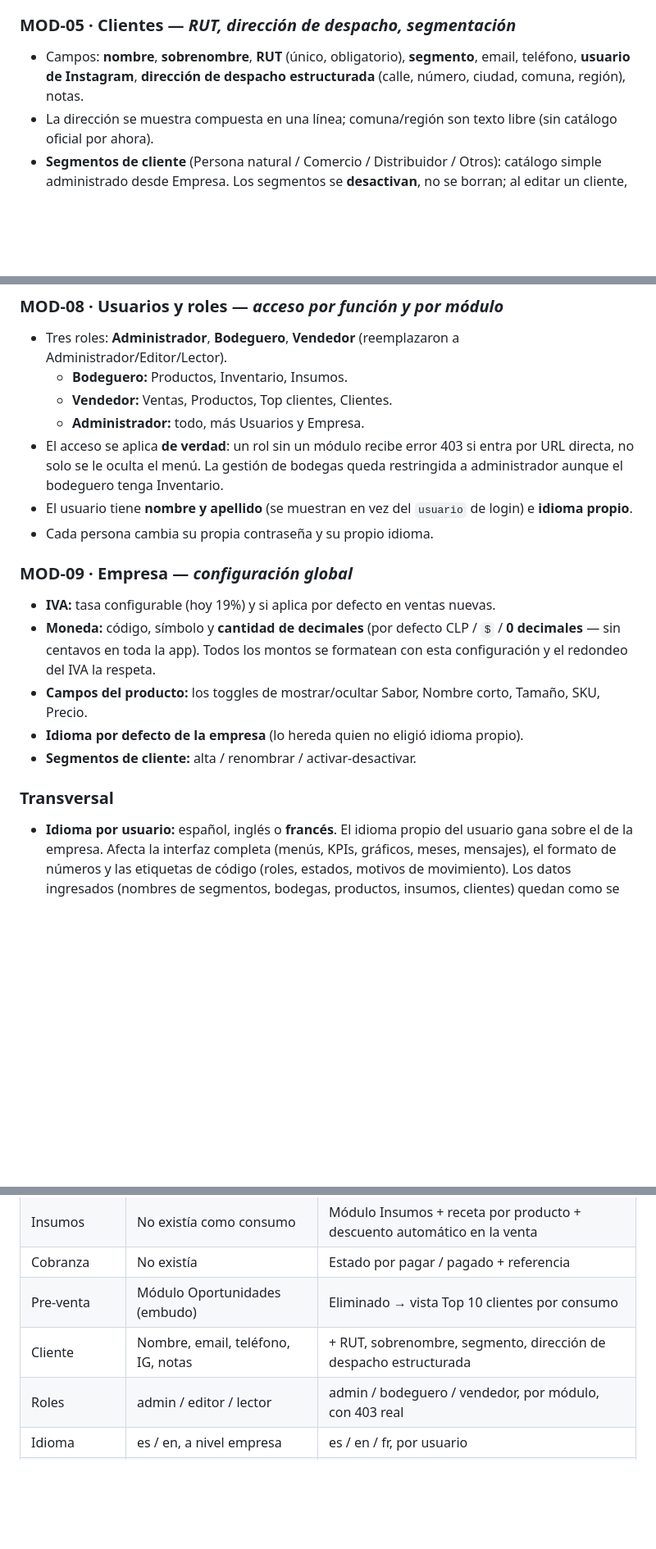
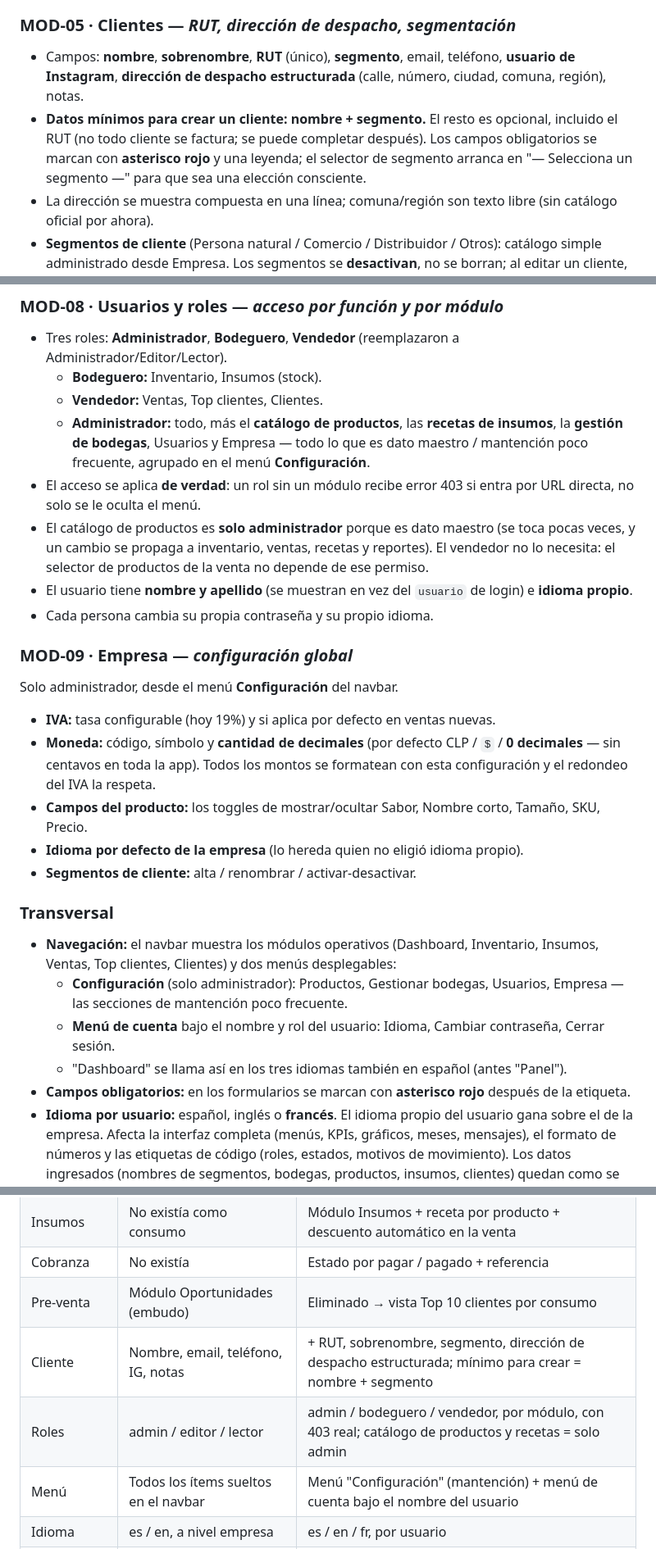
Before and after one commit to luisurcia/mini_erp, a Markdown page: docs/prd/Scoby_ERP_PRD.md, 3 parts joined by grey strips. Shown at 82% size. Drawn GitHub-style; blank space fills up the shorter version.

Commit message:
Update PRD for epic #76
Reflects the fourth round now in production (commit 8bac182):
- product catalog and supply recipes are admin-only (#78); bodeguero /
  vendedor role scopes updated accordingly
- navbar "Settings" menu groups Products, Manage warehouses, Users,
  Company; account menu under the user's name (#75, #46)
- customer minimum fields = name + segment, RUT optional, required-field
  asterisk, segment placeholder (#74, #77)
- "Dashboard" shown verbatim in Spanish (#73)

Co-Authored-By: Claude Sonnet 5 <noreply@anthropic.com>
Claude-Session: https://claude.ai/code/session_01WKdJ1VxTBARaCm3yrhSqkH

```diff
--- a/docs/prd/Scoby_ERP_PRD.md
+++ b/docs/prd/Scoby_ERP_PRD.md
@@ -65,7 +66,8 @@ El mantenedor del producto terminado, separado del stock (el stock vive en Inven
 
 ### MOD-05 · Clientes — *RUT, dirección de despacho, segmentación*
 
-- Campos: **nombre**, **sobrenombre**, **RUT** (único, obligatorio), **segmento**, email, teléfono, **usuario de Instagram**, **dirección de despacho estructurada** (calle, número, ciudad, comuna, región), notas.
+- Campos: **nombre**, **sobrenombre**, **RUT** (único), **segmento**, email, teléfono, **usuario de Instagram**, **dirección de despacho estructurada** (calle, número, ciudad, comuna, región), notas.
+- **Datos mínimos para crear un cliente: nombre + segmento.** El resto es opcional, incluido el RUT (no todo cliente se factura; se puede completar después). Los campos obligatorios se marcan con **asterisco rojo** y una leyenda; el selector de segmento arranca en "— Selecciona un segmento —" para que sea una elección consciente.
 - La dirección se muestra compuesta en una línea; comuna/región son texto libre (sin catálogo oficial por ahora).
 - **Segmentos de cliente** (Persona natural / Comercio / Distribuidor / Otros): catálogo simple administrado desde Empresa. Los segmentos se **desactivan**, no se borran; al editar un cliente, su segmento actual sigue seleccionable aunque esté inactivo.
 
@@ -84,14 +86,17 @@ El mantenedor del producto terminado, separado del stock (el stock vive en Inven
 ### MOD-08 · Usuarios y roles — *acceso por función y por módulo*
 
 - Tres roles: **Administrador**, **Bodeguero**, **Vendedor** (reemplazaron a Administrador/Editor/Lector).
-  - **Bodeguero:** Productos, Inventario, Insumos.
-  - **Vendedor:** Ventas, Productos, Top clientes, Clientes.
-  - **Administrador:** todo, más Usuarios y Empresa.
-- El acceso se aplica **de verdad**: un rol sin un módulo recibe error 403 si entra por URL directa, no solo se le oculta el menú. La gestión de bodegas queda restringida a administrador aunque el bodeguero tenga Inventario.
+  - **Bodeguero:** Inventario, Insumos (stock).
+  - **Vendedor:** Ventas, Top clientes, Clientes.
+  - **Administrador:** todo, más el **catálogo de productos**, las **recetas de insumos**, la **gestión de bodegas**, Usuarios y Empresa — todo lo que es dato maestro / mantención poco frecuente, agrupado en el menú **Configuración**.
+- El acceso se aplica **de verdad**: un rol sin un módulo recibe error 403 si entra por URL directa, no solo se le oculta el menú.
+- El catálogo de productos es **solo administrador** porque es dato maestro (se toca pocas veces, y un cambio se propaga a inventario, ventas, recetas y reportes). El vendedor no lo necesita: el selector de productos de la venta no depende de ese permiso.
 - El usuario tiene **nombre y apellido** (se muestran en vez del `usuario` de login) e **idioma propio**.
 - Cada persona cambia su propia contraseña y su propio idioma.
 
 ### MOD-09 · Empresa — *configuración global*
+
+Solo administrador, desde el menú **Configuración** del navbar.
 
 - **IVA:** tasa configurable (hoy 19%) y si aplica por defecto en ventas nuevas.
 - **Moneda:** código, símbolo y **cantidad de decimales** (por defecto CLP / `$` / **0 decimales** — sin centavos en toda la app). Todos los montos se formatean con esta configuración y el redondeo del IVA la respeta.
@@ -101,6 +106,11 @@ El mantenedor del producto terminado, separado del stock (el stock vive en Inven
 
 ### Transversal
 
+- **Navegación:** el navbar muestra los módulos operativos (Dashboard, Inventario, Insumos, Ventas, Top clientes, Clientes) y dos menús desplegables:
+  - **Configuración** (solo administrador): Productos, Gestionar bodegas, Usuarios, Empresa — las secciones de mantención poco frecuente.
+  - **Menú de cuenta** bajo el nombre y rol del usuario: Idioma, Cambiar contraseña, Cerrar sesión.
+  - "Dashboard" se llama así en los tres idiomas también en español (antes "Panel").
+- **Campos obligatorios:** en los formularios se marcan con **asterisco rojo** después de la etiqueta.
 - **Idioma por usuario:** español, inglés o **francés**. El idioma propio del usuario gana sobre el de la empresa. Afecta la interfaz completa (menús, KPIs, gráficos, meses, mensajes), el formato de números y las etiquetas de código (roles, estados, motivos de movimiento). Los datos ingresados (nombres de segmentos, bodegas, productos, insumos, clientes) quedan como se escribieron.
 - **Identidad visual Scoby:** nombre "Scoby ERP" en login/navbar/título, paleta corporativa (crema, tinta, rosa + acentos teal/mostaza/naranja), tema claro fijo.
 - **Móvil:** la aplicación es responsive; los controles y el menú están ajustados para verse bien en celular (Android/iPhone).
@@ -130,8 +140,9 @@ El mantenedor del producto terminado, separado del stock (el stock vive en Inven
 | Insumos | No existía como consumo | Módulo Insumos + receta por producto + descuento automático en la venta |
 | Cobranza | No existía | Estado por pagar / pagado + referencia |
 | Pre-venta | Módulo Oportunidades (embudo) | Eliminado → vista Top 10 clientes por consumo |
-| Cliente | Nombre, email, teléfono, IG, notas | + RUT, sobrenombre, segmento, dirección de despacho estructurada |
-| Roles | admin / editor / lector | admin / bodeguero / vendedor, por módulo, con 403 real |
+| Cliente | Nombre, email, teléfono, IG, notas | + RUT, sobrenombre, segmento, dirección de despacho estructurada; mínimo para crear = nombre + segmento |
+| Roles | admin / editor / lector | admin / bodeguero / vendedor, por módulo, con 403 real; catálogo de productos y recetas = solo admin |
+| Menú | Todos los ítems sueltos en el navbar | Menú "Configuración" (mantención) + menú de cuenta bajo el nombre del usuario |
 | Idioma | es / en, a nivel empresa | es / en / fr, por usuario |
 | Moneda | Formato fijo con decimales | Configurable; CLP con 0 decimales por defecto |
 | Marca | "Kombucha ERP" neutro | "Scoby ERP" + paleta corporativa |
```
Also changed, not shown: other parts of docs/prd/Scoby_ERP_PRD.md (+7 -6 lines).
